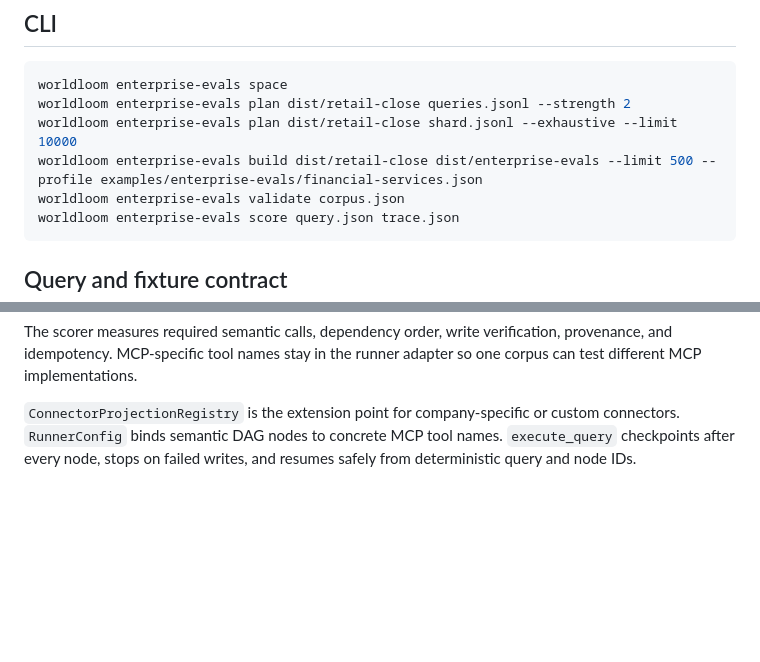
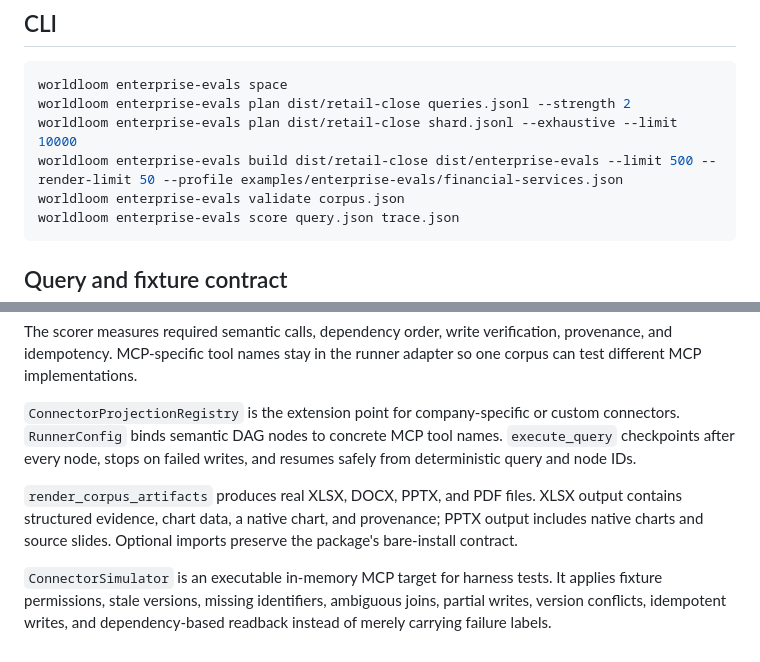
Before and after one commit to vamsiramakrishnan/synthetic-foundry, a Markdown page: docs/enterprise-agent-evals.md, 2 parts joined by grey strips. Rendered like a GitHub page; blank space fills up the shorter version.

Commit message:
Document real corpus rendering and simulation in enterprise-agent-evals.md

````diff
--- a/docs/enterprise-agent-evals.md
+++ b/docs/enterprise-agent-evals.md
@@ -45,7 +45,7 @@ Use `.exhaustive().take(n)` for deterministic shards/smoke sets. The exhaustive
 worldloom enterprise-evals space
 worldloom enterprise-evals plan dist/retail-close queries.jsonl --strength 2
 worldloom enterprise-evals plan dist/retail-close shard.jsonl --exhaustive --limit 10000
-worldloom enterprise-evals build dist/retail-close dist/enterprise-evals --limit 500 --profile examples/enterprise-evals/financial-services.json
+worldloom enterprise-evals build dist/retail-close dist/enterprise-evals --limit 500 --render-limit 50 --profile examples/enterprise-evals/financial-services.json
 worldloom enterprise-evals validate corpus.json
 worldloom enterprise-evals score query.json trace.json
 ```
@@ -57,3 +57,7 @@ Every query includes grounded customer language, dimensions, generation requirem
 The scorer measures required semantic calls, dependency order, write verification, provenance, and idempotency. MCP-specific tool names stay in the runner adapter so one corpus can test different MCP implementations.
 
 `ConnectorProjectionRegistry` is the extension point for company-specific or custom connectors. `RunnerConfig` binds semantic DAG nodes to concrete MCP tool names. `execute_query` checkpoints after every node, stops on failed writes, and resumes safely from deterministic query and node IDs.
+
+`render_corpus_artifacts` produces real XLSX, DOCX, PPTX, and PDF files. XLSX output contains structured evidence, chart data, a native chart, and provenance; PPTX output includes native charts and source slides. Optional imports preserve the package's bare-install contract.
+
+`ConnectorSimulator` is an executable in-memory MCP target for harness tests. It applies fixture permissions, stale versions, missing identifiers, ambiguous joins, partial writes, version conflicts, idempotent writes, and dependency-based readback instead of merely carrying failure labels.
````
